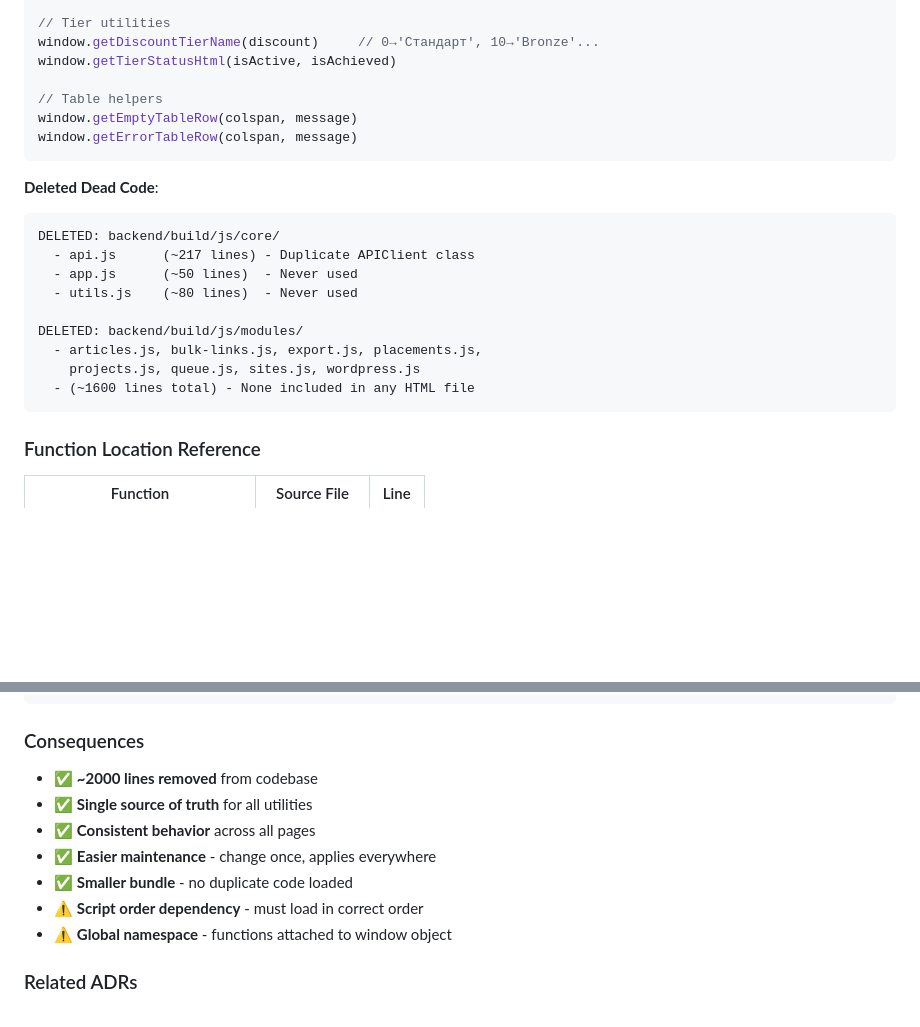
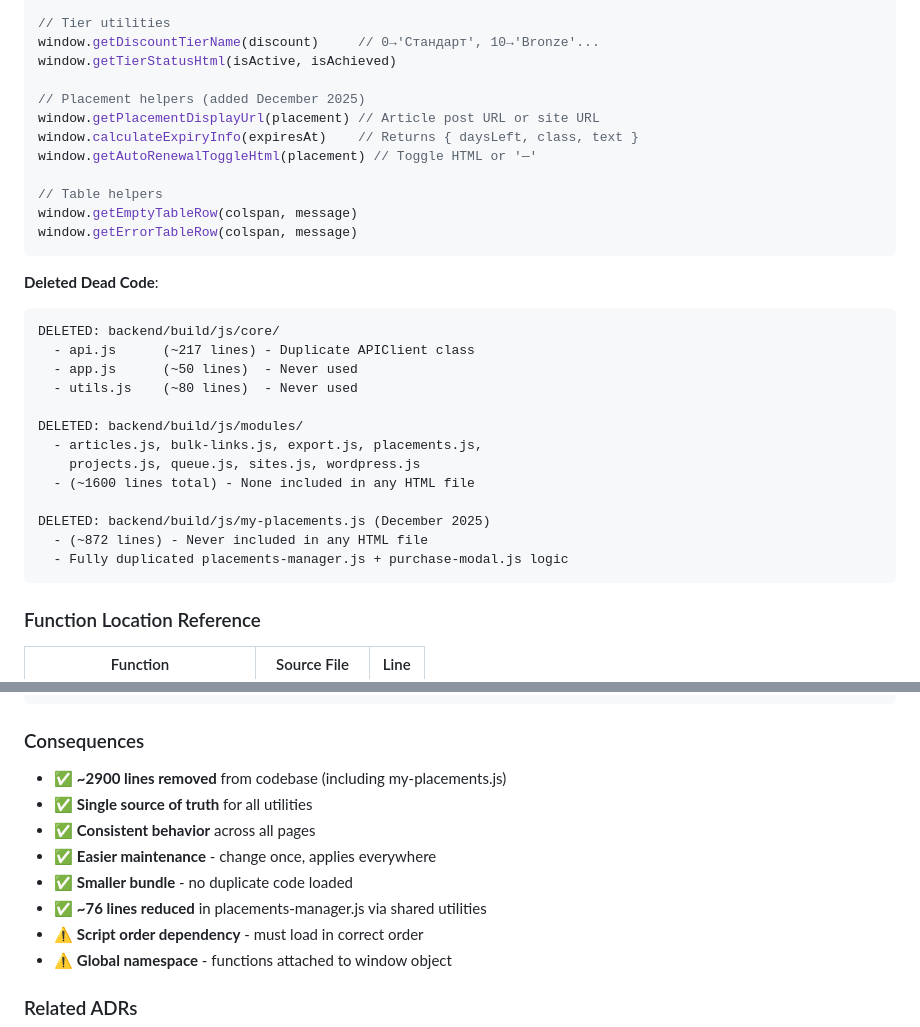
Before and after one commit to maxximseo/link-manager, a Markdown page: ADR.md, 2 parts joined by grey strips. Rendered like a GitHub page; blank space fills up the shorter version.

Commit message:
Auto-commit: Development changes at 2025-12-03 12:02:56
🤖 Generated with [Claude Code](https://claude.com/claude-code)

Co-Authored-By: Claude <noreply@anthropic.com>

````diff
--- a/ADR.md
+++ b/ADR.md
@@ -1447,6 +1447,11 @@ window.formatDateTime(dateString)        // DD.MM.YYYY HH:MM
 window.getDiscountTierName(discount)     // 0→'Стандарт', 10→'Bronze'...
 window.getTierStatusHtml(isActive, isAchieved)
 
+// Placement helpers (added December 2025)
+window.getPlacementDisplayUrl(placement) // Article post URL or site URL
+window.calculateExpiryInfo(expiresAt)    // Returns { daysLeft, class, text }
+window.getAutoRenewalToggleHtml(placement) // Toggle HTML or '—'
+
 // Table helpers
 window.getEmptyTableRow(colspan, message)
 window.getErrorTableRow(colspan, message)
@@ -1463,6 +1468,10 @@ DELETED: backend/build/js/modules/
   - articles.js, bulk-links.js, export.js, placements.js,
     projects.js, queue.js, sites.js, wordpress.js
   - (~1600 lines total) - None included in any HTML file
+
+DELETED: backend/build/js/my-placements.js (December 2025)
+  - (~872 lines) - Never included in any HTML file
+  - Fully duplicated placements-manager.js + purchase-modal.js logic
 ```
 
 ### Function Location Reference
@@ -1524,11 +1533,12 @@ grep -r "function escapeHtml(" backend/build/js/
 ```
 
 ### Consequences
-- ✅ **~2000 lines removed** from codebase
+- ✅ **~2900 lines removed** from codebase (including my-placements.js)
 - ✅ **Single source of truth** for all utilities
 - ✅ **Consistent behavior** across all pages
 - ✅ **Easier maintenance** - change once, applies everywhere
 - ✅ **Smaller bundle** - no duplicate code loaded
+- ✅ **~76 lines reduced** in placements-manager.js via shared utilities
 - ⚠️ **Script order dependency** - must load in correct order
 - ⚠️ **Global namespace** - functions attached to window object
 
````
